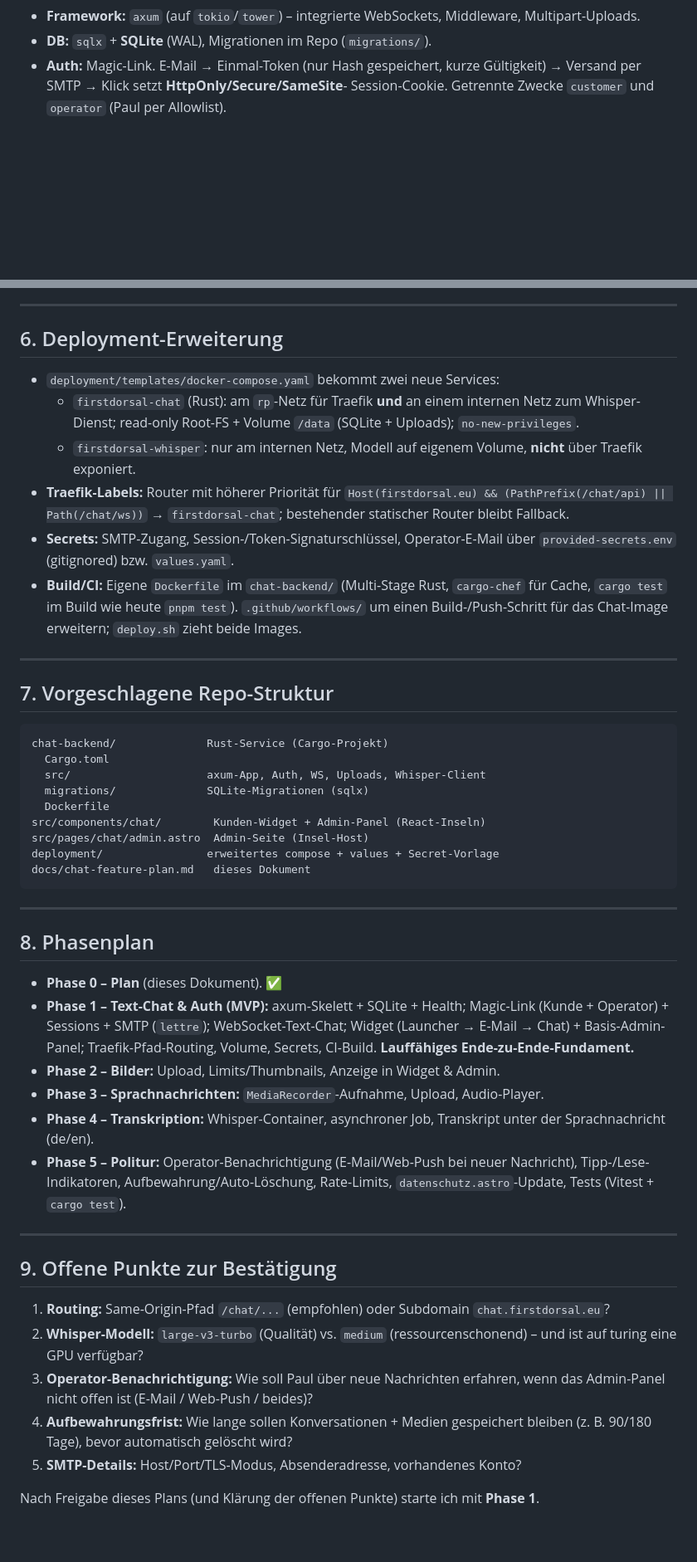
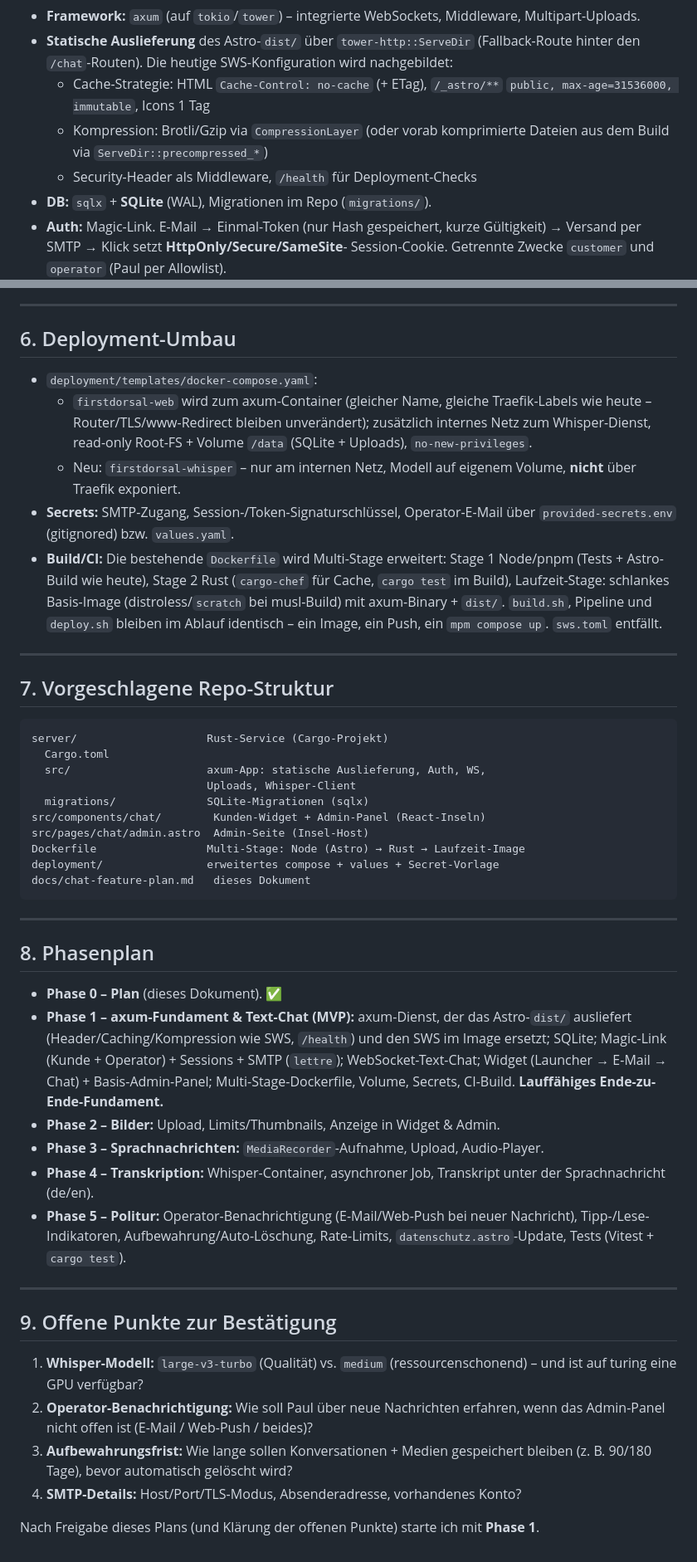
Before and after one commit to firstdorsal/firstdorsal-web, a Markdown page: docs/chat-feature-plan.md, 2 parts joined by grey strips. Shown at 83% size. GitHub-like rendering; blank space fills up the shorter version.

Commit message:
Chat-Plan: axum liefert Frontend mit aus - ein Container statt SWS + Backend

````diff
--- a/docs/chat-feature-plan.md
+++ b/docs/chat-feature-plan.md
@@ -81,6 +86,14 @@ Begründung der Wahl gegenüber Alternativen:
 
 - **Framework:** `axum` (auf `tokio`/`tower`) – integrierte WebSockets,
   Middleware, Multipart-Uploads.
+- **Statische Auslieferung** des Astro-`dist/` über `tower-http::ServeDir`
+  (Fallback-Route hinter den `/chat`-Routen). Die heutige SWS-Konfiguration
+  wird nachgebildet:
+  - Cache-Strategie: HTML `Cache-Control: no-cache` (+ ETag), `/_astro/**`
+    `public, max-age=31536000, immutable`, Icons 1 Tag
+  - Kompression: Brotli/Gzip via `CompressionLayer` (oder vorab komprimierte
+    Dateien aus dem Build via `ServeDir::precompressed_*`)
+  - Security-Header als Middleware, `/health` für Deployment-Checks
 - **DB:** `sqlx` + **SQLite** (WAL), Migrationen im Repo (`migrations/`).
 - **Auth:** Magic-Link. E-Mail → Einmal-Token (nur Hash gespeichert, kurze
   Gültigkeit) → Versand per SMTP → Klick setzt **HttpOnly/Secure/SameSite**-
@@ -163,36 +176,37 @@ Begründung der Wahl gegenüber Alternativen:
 
 ---
 
-## 6. Deployment-Erweiterung
+## 6. Deployment-Umbau
 
-- `deployment/templates/docker-compose.yaml` bekommt zwei neue Services:
-  - `firstdorsal-chat` (Rust): am `rp`-Netz für Traefik **und** an einem
-    internen Netz zum Whisper-Dienst; read-only Root-FS + Volume `/data`
-    (SQLite + Uploads); `no-new-privileges`.
-  - `firstdorsal-whisper`: nur am internen Netz, Modell auf eigenem Volume,
-    **nicht** über Traefik exponiert.
-- **Traefik-Labels:** Router mit höherer Priorität für
-  `Host(firstdorsal.eu) && (PathPrefix(/chat/api) || Path(/chat/ws))` →
-  `firstdorsal-chat`; bestehender statischer Router bleibt Fallback.
+- `deployment/templates/docker-compose.yaml`:
+  - `firstdorsal-web` wird zum axum-Container (gleicher Name, gleiche
+    Traefik-Labels wie heute – Router/TLS/www-Redirect bleiben unverändert);
+    zusätzlich internes Netz zum Whisper-Dienst, read-only Root-FS +
+    Volume `/data` (SQLite + Uploads), `no-new-privileges`.
+  - Neu: `firstdorsal-whisper` – nur am internen Netz, Modell auf eigenem
+    Volume, **nicht** über Traefik exponiert.
 - **Secrets:** SMTP-Zugang, Session-/Token-Signaturschlüssel, Operator-E-Mail
   über `provided-secrets.env` (gitignored) bzw. `values.yaml`.
-- **Build/CI:** Eigene `Dockerfile` im `chat-backend/` (Multi-Stage Rust,
-  `cargo-chef` für Cache, `cargo test` im Build wie heute `pnpm test`).
-  `.github/workflows/` um einen Build-/Push-Schritt für das Chat-Image
-  erweitern; `deploy.sh` zieht beide Images.
+- **Build/CI:** Die bestehende `Dockerfile` wird Multi-Stage erweitert:
+  Stage 1 Node/pnpm (Tests + Astro-Build wie heute), Stage 2 Rust
+  (`cargo-chef` für Cache, `cargo test` im Build), Laufzeit-Stage: schlankes
+  Basis-Image (distroless/`scratch` bei musl-Build) mit axum-Binary +
+  `dist/`. `build.sh`, Pipeline und `deploy.sh` bleiben im Ablauf identisch –
+  ein Image, ein Push, ein `mpm compose up`. `sws.toml` entfällt.
 
 ---
 
 ## 7. Vorgeschlagene Repo-Struktur
 
 ```
-chat-backend/              Rust-Service (Cargo-Projekt)
+server/                    Rust-Service (Cargo-Projekt)
   Cargo.toml
-  src/                     axum-App, Auth, WS, Uploads, Whisper-Client
+  src/                     axum-App: statische Auslieferung, Auth, WS,
+                           Uploads, Whisper-Client
   migrations/              SQLite-Migrationen (sqlx)
-  Dockerfile
 src/components/chat/        Kunden-Widget + Admin-Panel (React-Inseln)
 src/pages/chat/admin.astro  Admin-Seite (Insel-Host)
+Dockerfile                 Multi-Stage: Node (Astro) → Rust → Laufzeit-Image
 deployment/                erweitertes compose + values + Secret-Vorlage
 docs/chat-feature-plan.md   dieses Dokument
 ```
@@ -202,10 +216,12 @@ docs/chat-feature-plan.md   dieses Dokument
 ## 8. Phasenplan
 
 - **Phase 0 – Plan** (dieses Dokument). ✅
-- **Phase 1 – Text-Chat & Auth (MVP):** axum-Skelett + SQLite + Health;
-  Magic-Link (Kunde + Operator) + Sessions + SMTP (`lettre`); WebSocket-Text-Chat;
-  Widget (Launcher → E-Mail → Chat) + Basis-Admin-Panel; Traefik-Pfad-Routing,
-  Volume, Secrets, CI-Build. **Lauffähiges Ende-zu-Ende-Fundament.**
+- **Phase 1 – axum-Fundament & Text-Chat (MVP):** axum-Dienst, der das
+  Astro-`dist/` ausliefert (Header/Caching/Kompression wie SWS, `/health`) und
+  den SWS im Image ersetzt; SQLite; Magic-Link (Kunde + Operator) + Sessions +
+  SMTP (`lettre`); WebSocket-Text-Chat; Widget (Launcher → E-Mail → Chat) +
+  Basis-Admin-Panel; Multi-Stage-Dockerfile, Volume, Secrets, CI-Build.
+  **Lauffähiges Ende-zu-Ende-Fundament.**
 - **Phase 2 – Bilder:** Upload, Limits/Thumbnails, Anzeige in Widget & Admin.
 - **Phase 3 – Sprachnachrichten:** `MediaRecorder`-Aufnahme, Upload, Audio-Player.
 - **Phase 4 – Transkription:** Whisper-Container, asynchroner Job, Transkript
@@ -218,15 +234,13 @@ docs/chat-feature-plan.md   dieses Dokument
 
 ## 9. Offene Punkte zur Bestätigung
 
-1. **Routing:** Same-Origin-Pfad `/chat/...` (empfohlen) oder Subdomain
-   `chat.firstdorsal.eu`?
-2. **Whisper-Modell:** `large-v3-turbo` (Qualität) vs. `medium`
+1. **Whisper-Modell:** `large-v3-turbo` (Qualität) vs. `medium`
    (ressourcenschonend) – und ist auf turing eine GPU verfügbar?
-3. **Operator-Benachrichtigung:** Wie soll Paul über neue Nachrichten erfahren,
+2. **Operator-Benachrichtigung:** Wie soll Paul über neue Nachrichten erfahren,
    wenn das Admin-Panel nicht offen ist (E-Mail / Web-Push / beides)?
-4. **Aufbewahrungsfrist:** Wie lange sollen Konversationen + Medien gespeichert
+3. **Aufbewahrungsfrist:** Wie lange sollen Konversationen + Medien gespeichert
    bleiben (z. B. 90/180 Tage), bevor automatisch gelöscht wird?
-5. **SMTP-Details:** Host/Port/TLS-Modus, Absenderadresse, vorhandenes Konto?
+4. **SMTP-Details:** Host/Port/TLS-Modus, Absenderadresse, vorhandenes Konto?
 
 Nach Freigabe dieses Plans (und Klärung der offenen Punkte) starte ich mit
 **Phase 1**.
````
Also changed, not shown: other parts of docs/chat-feature-plan.md (+31 -26 lines).
